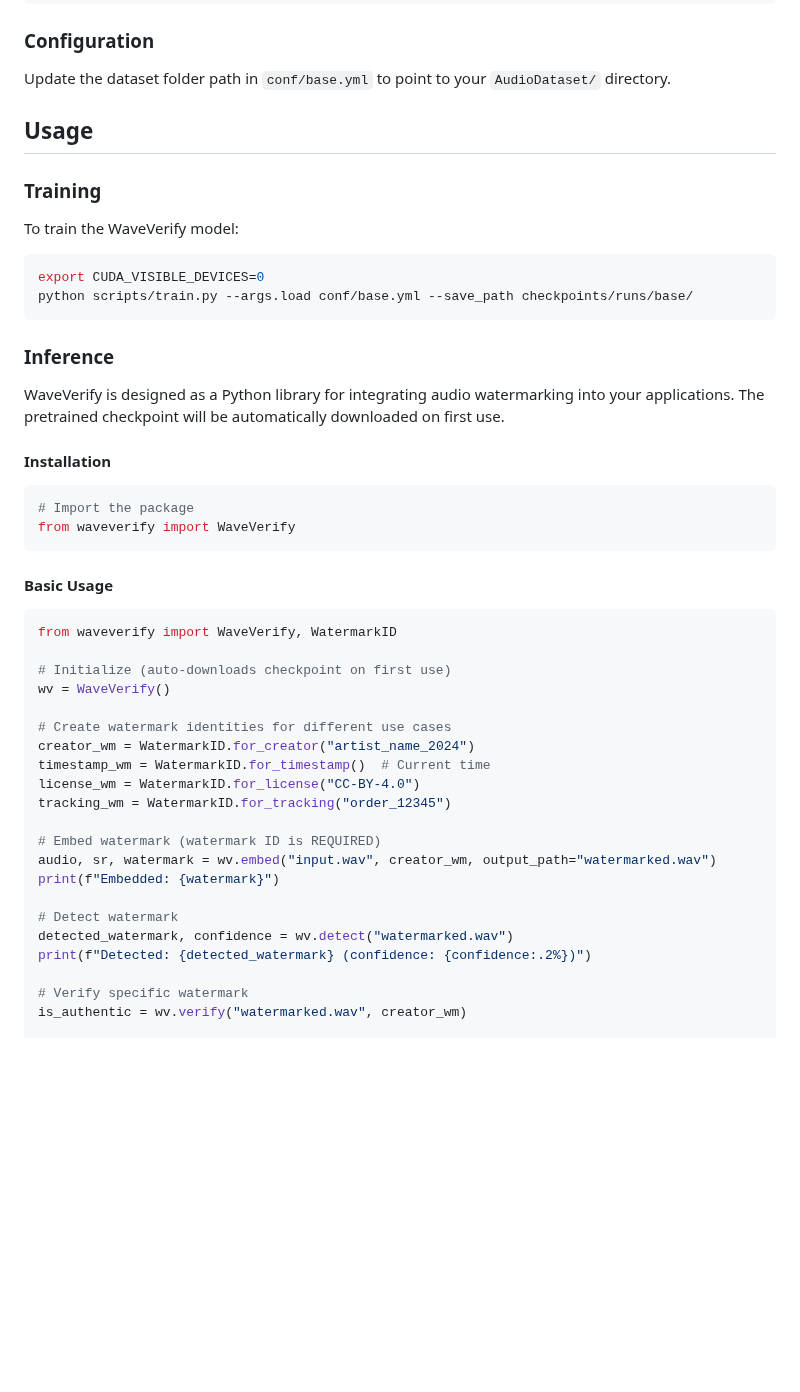
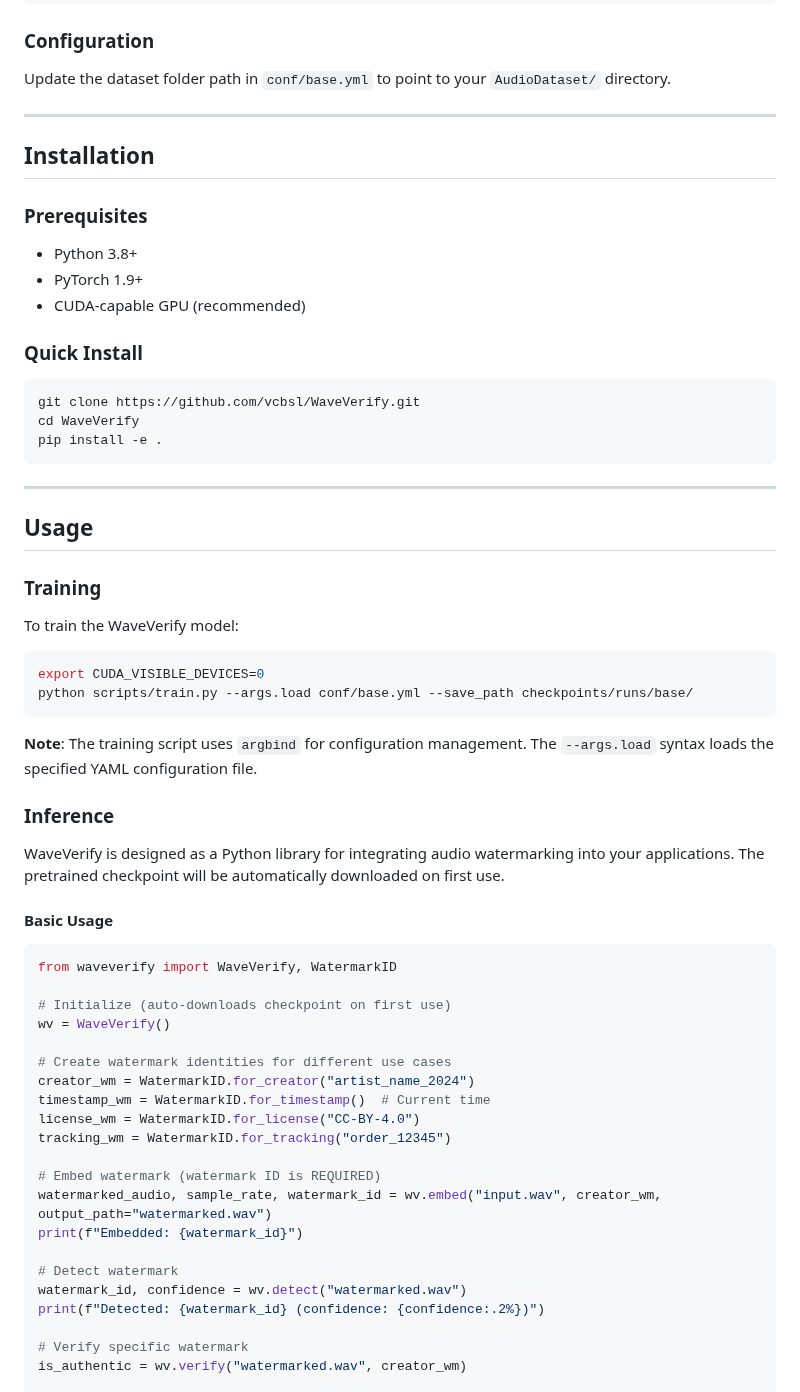
Before and after one commit to pujariaditya/WaveVerify, a Markdown page: README.md, the part around one of its changes. Rendered like a GitHub page; blank space fills up the shorter version.

````diff
--- a/README.md
+++ b/README.md
@@ -85,6 +82,26 @@ AudioDataset/
 
 Update the dataset folder path in `conf/base.yml` to point to your `AudioDataset/` directory.
 
+---
+
+## Installation
+
+### Prerequisites
+
+- Python 3.8+
+- PyTorch 1.9+
+- CUDA-capable GPU (recommended)
+
+### Quick Install
+
+```bash
+git clone https://github.com/vcbsl/WaveVerify.git
+cd WaveVerify
+pip install -e .
+```
+
+---
+
 ## Usage
 
 ### Training
@@ -96,16 +113,11 @@ export CUDA_VISIBLE_DEVICES=0
 python scripts/train.py --args.load conf/base.yml --save_path checkpoints/runs/base/
 ```
 
+**Note**: The training script uses `argbind` for configuration management. The `--args.load` syntax loads the specified YAML configuration file.
+
 ### Inference
 
 WaveVerify is designed as a Python library for integrating audio watermarking into your applications. The pretrained checkpoint will be automatically downloaded on first use.
-
-#### Installation
-
-```python
-# Import the package
-from waveverify import WaveVerify
-```
 
 #### Basic Usage
 
@@ -122,12 +134,12 @@ license_wm = WatermarkID.for_license("CC-BY-4.0")
 tracking_wm = WatermarkID.for_tracking("order_12345")
 
 # Embed watermark (watermark ID is REQUIRED)
-audio, sr, watermark = wv.embed("input.wav", creator_wm, output_path="watermarked.wav")
-print(f"Embedded: {watermark}")
+watermarked_audio, sample_rate, watermark_id = wv.embed("input.wav", creator_wm, output_path="watermarked.wav")
+print(f"Embedded: {watermark_id}")
 
 # Detect watermark
-detected_watermark, confidence = wv.detect("watermarked.wav")
-print(f"Detected: {detected_watermark} (confidence: {confidence:.2%})")
+watermark_id, confidence = wv.detect("watermarked.wav")
+print(f"Detected: {watermark_id} (confidence: {confidence:.2%})")
 
 # Verify specific watermark
 is_authentic = wv.verify("watermarked.wav", creator_wm)
````
Also changed, not shown: other parts of README.md (+78 -41 lines), assets/architecture.png (added), 2 other files.
